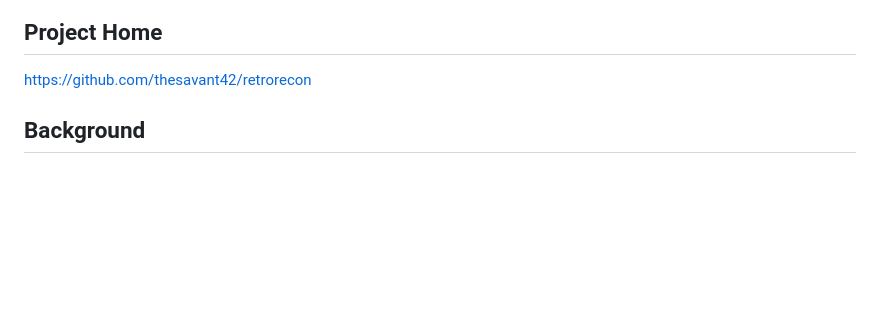
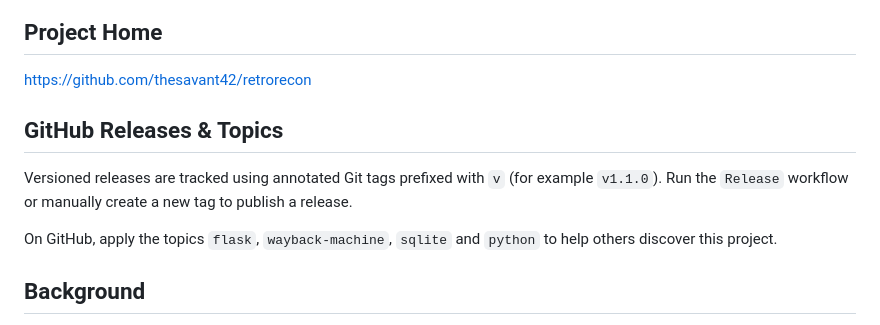
Before and after one commit to thesavant42/retrorecon, a Markdown page: README.md, the part around the change. GitHub-like rendering; blank space fills up the shorter version.

Commit message:
docs: add GitHub releases and topics info

```diff
--- a/README.md
+++ b/README.md
@@ -8,6 +8,13 @@ A Flask web application for exploring Wayback Machine data. It fetches CDX recor
 
 ## Project Home
 <https://github.com/thesavant42/retrorecon>
+
+## GitHub Releases & Topics
+
+Versioned releases are tracked using annotated Git tags prefixed with `v` (for example `v1.1.0`).
+Run the `Release` workflow or manually create a new tag to publish a release.
+
+On GitHub, apply the topics `flask`, `wayback-machine`, `sqlite` and `python` to help others discover this project.
 
 ## Background
 
```
